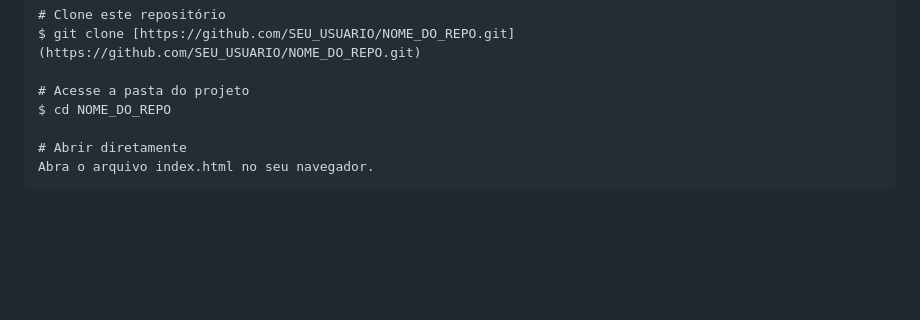
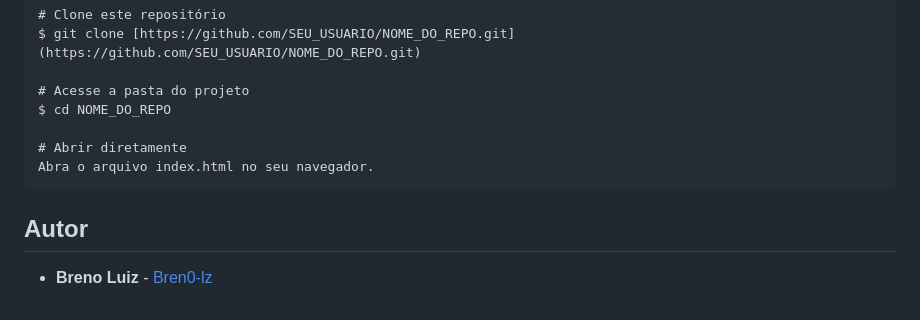
Before and after one commit to Bren0-lz/Site-Casamento, a Markdown page: README.md, the part around the change. Rendered like a GitHub page; blank space fills up the shorter version.

Commit message:
Autor adicionado ao README

````diff
--- a/README.md
+++ b/README.md
@@ -72,3 +72,6 @@ const scriptURL = "[https://script.google.com/macros/s/SUA_URL_AQUI/exec]";
   # Abrir diretamente
   Abra o arquivo index.html no seu navegador.
 ```
+
+## Autor
+* **Breno Luiz** - [Bren0-lz](https://github.com/Bren0-lz)
````
